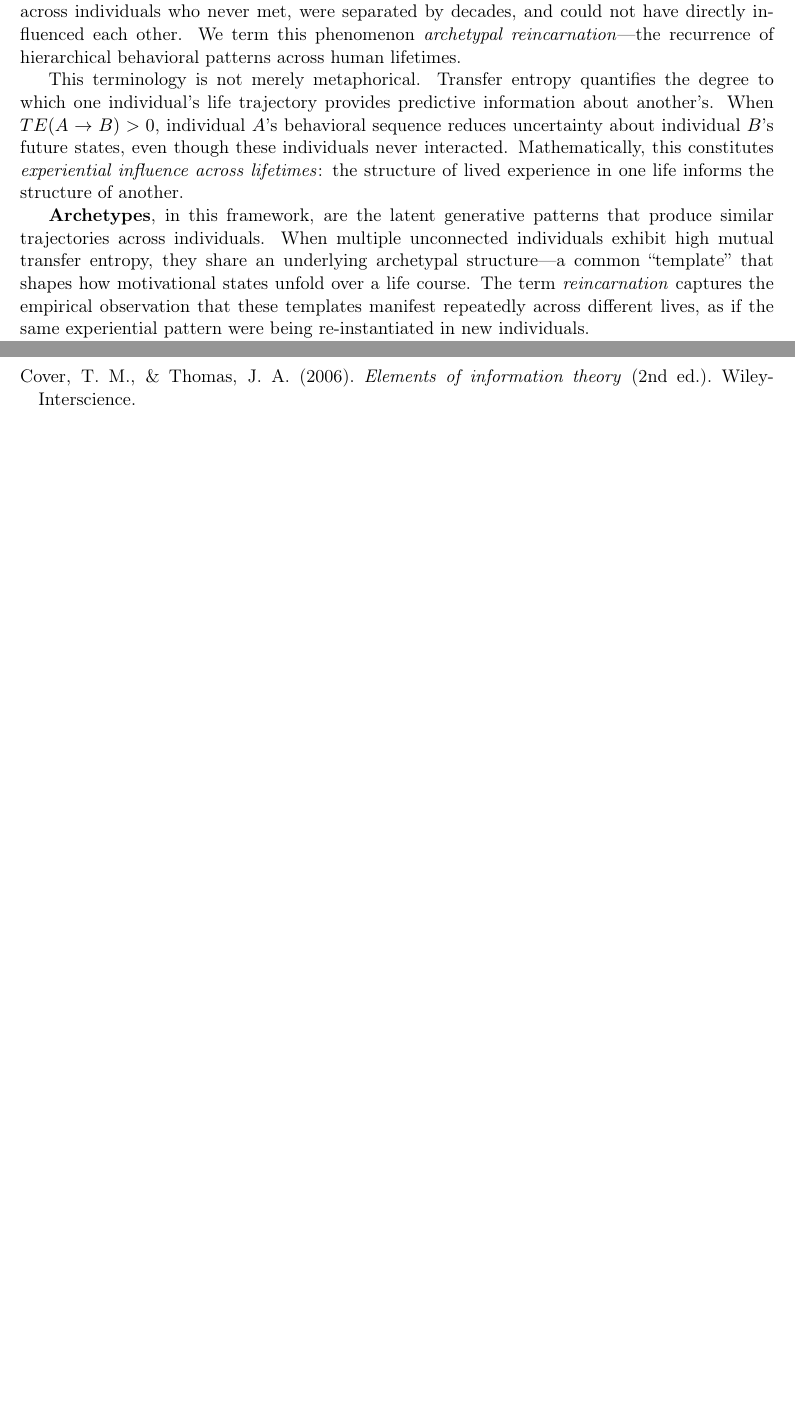
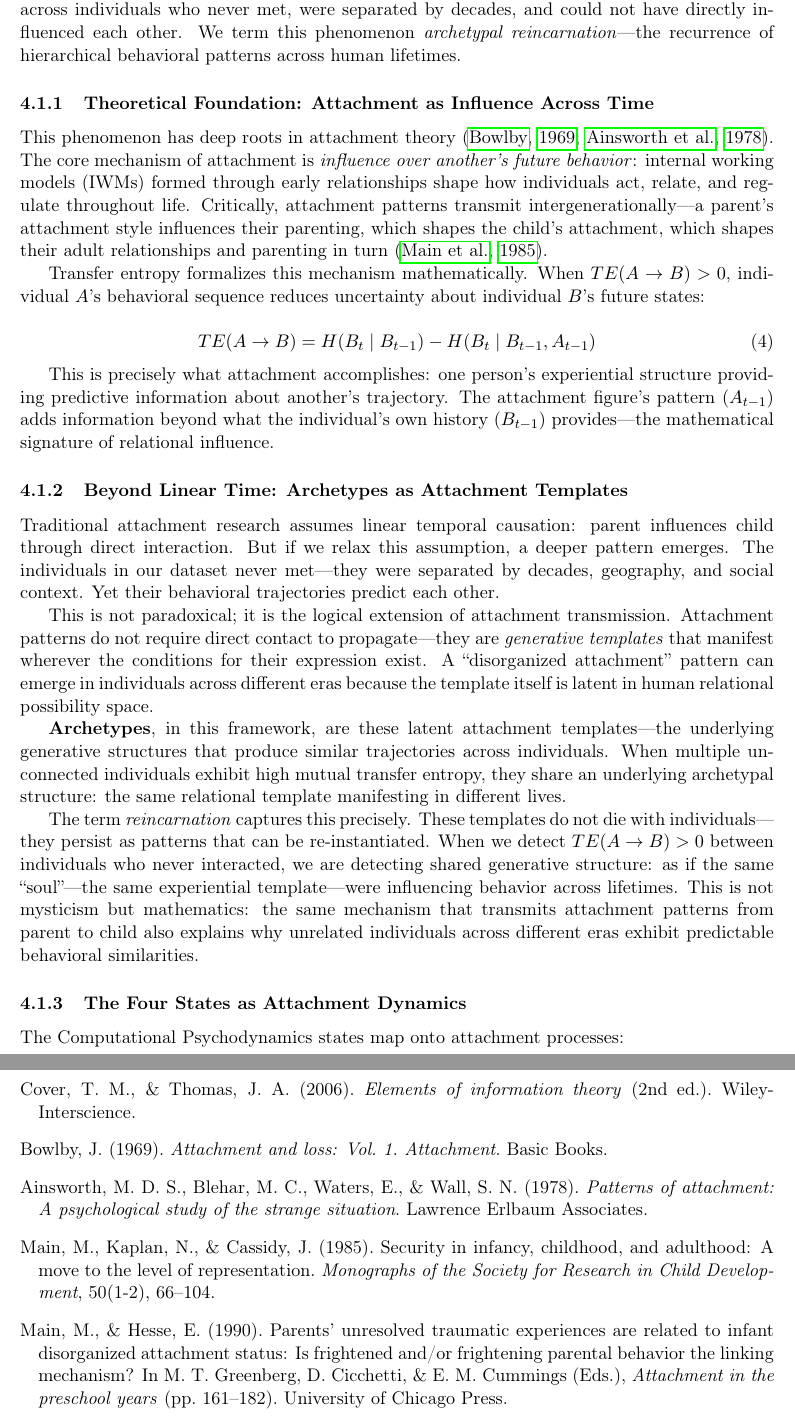
Before and after one commit to ajithksenthil/CrimeArchetypes, a LaTeX paper (analysis/paper/criminal_trajectories.tex): two parts of pages 7 and 18 of 18 before the commit and two parts of pages 7 and 19 of 19 after it, joined at a grey line, cut so that both start at the same text, the shorter picture padded with empty space. Compiled offline with pdfLaTeX.

Commit message:
Add attachment theory foundation for archetypal reincarnation
- Added theoretical connection between transfer entropy and attachment theory
- Explains how attachment IS influence over another's future behavior
- When viewed non-linearly, archetypal patterns are like "souls" influencing
  behavior across lifetimes - formalized mathematically via transfer entropy
- Added four new attachment theory citations (Bowlby, Ainsworth, Main)
- Maps the four states (Seeking, Directing, Conferring, Revising) to
  attachment dynamics

🤖 Generated with [Claude Code](https://claude.com/claude-code)

Co-Authored-By: Claude Opus 4.5 <noreply@anthropic.com>

```diff
--- a/analysis/paper/criminal_trajectories.tex
+++ b/analysis/paper/criminal_trajectories.tex
@@ -303,8 +303,28 @@ This variation motivates the hierarchical classification system developed in Stu
 
 Examining case histories, we observed a striking pattern: similar behavioral sequences appear across individuals who never met, were separated by decades, and could not have directly influenced each other. We term this phenomenon \textit{archetypal reincarnation}---the recurrence of hierarchical behavioral patterns across human lifetimes.
 
-This terminology is not merely metaphorical. Transfer entropy quantifies the degree to which one individual's life trajectory provides predictive information about another's. When $TE(A \rightarrow B) > 0$, individual $A$'s behavioral sequence reduces uncertainty about individual $B$'s future states, even though these individuals never interacted. Mathematically, this constitutes \textit{experiential influence across lifetimes}: the structure of lived experience in one life informs the structure of another.
+\subsubsection{Theoretical Foundation: Attachment as Influence Across Time}
 
-\textbf{Archetypes}, in this framework, are the latent generative patterns that produce similar trajectories across individuals. When multiple unconnected individuals exhibit high mutual transfer entropy, they share an underlying archetypal structure---a common ``template'' that shapes how motivational states unfold over a life course. The term \textit{reincarnation} captures the empirical observation that these templates manifest repeatedly across different lives, as if the same experiential pattern were being re-instantiated in new individuals.
+This phenomenon has deep roots in attachment theory \citep{bowlby1969attachment, ainsworth1978patterns}. The core mechanism of attachment is \textit{influence over another's future behavior}: internal working models (IWMs) formed through early relationships shape how individuals act, relate, and regulate throughout life. Critically, attachment patterns transmit intergenerationally---a parent's attachment style influences their parenting, which shapes the child's attachment, which shapes their adult relationships and parenting in turn \citep{main1985security}.
 
-Computational Psychodynamics provides the mathematical tools to operationalize these concepts: \textbf{transfer entropy} measures directed predictive influence between life trajectories, while \textbf{network analysis} reveals the hierarchical structure of archetypal relationships.
+Transfer entropy formalizes this mechanism mathematically. When $TE(A \rightarrow B) > 0$, individual $A$'s behavioral sequence reduces uncertainty about individual $B$'s future states:
+
+\begin{equation}
+    TE(A \rightarrow B) = H(B_t \mid B_{t-1}) - H(B_t \mid B_{t-1}, A_{t-1})
+\end{equation}
+
+This is precisely what attachment accomplishes: one person's experiential structure providing predictive information about another's trajectory. The attachment figure's pattern ($A_{t-1}$) adds information beyond what the individual's own history ($B_{t-1}$) provides---the mathematical signature of relational influence.
+
+\subsubsection{Beyond Linear Time: Archetypes as Attachment Templates}
+
+Traditional attachment research assumes linear temporal causation: parent influences child through direct interaction. But if we relax this assumption, a deeper pattern emerges. The individuals in our dataset never met---they were separated by decades, geography, and social context. Yet their behavioral trajectories predict each other.
+
+This is not paradoxical; it is the logical extension of attachment transmission. Attachment patterns do not require direct contact to propagate---they are \textit{generative templates} that manifest wherever the conditions for their expression exist. A ``disorganized attachment'' pattern can emerge in individuals across different eras because the template itself is latent in human relational possibility space.
+
+\textbf{Archetypes}, in this framework, are these latent attachment templates---the underlying generative structures that produce similar trajectories across individuals. When multiple unconnected individuals exhibit high mutual transfer entropy, they share an underlying archetypal structure: the same relational template manifesting in different lives.
+
+The term \textit{reincarnation} captures this precisely. These templates do not die with individuals---they persist as patterns that can be re-instantiated. When we detect $TE(A \rightarrow B) > 0$ between individuals who never interacted, we are detecting shared generative structure: as if the same ``soul''---the same experiential template---were influencing behavior across lifetimes. This is not mysticism but mathematics: the same mechanism that transmits attachment patterns from parent to child also explains why unrelated individuals across different eras exhibit predictable behavioral similarities.
+
+\subsubsection{The Four States as Attachment Dynamics}
+
+The Computational Psychodynamics states map onto attachment processes:
@@ -893,6 +924,18 @@ Shannon, C. E. (1948). A mathematical theory of communication. \textit{Bell Syst
 \bibitem[Cover \& Thomas(2006)]{cover2006elements}
 Cover, T. M., \& Thomas, J. A. (2006). \textit{Elements of information theory} (2nd ed.). Wiley-Interscience.
 
+\bibitem[Bowlby(1969)]{bowlby1969attachment}
+Bowlby, J. (1969). \textit{Attachment and loss: Vol. 1. Attachment}. Basic Books.
+
+\bibitem[Ainsworth et al.(1978)]{ainsworth1978patterns}
+Ainsworth, M. D. S., Blehar, M. C., Waters, E., \& Wall, S. N. (1978). \textit{Patterns of attachment: A psychological study of the strange situation}. Lawrence Erlbaum Associates.
+
+\bibitem[Main et al.(1985)]{main1985security}
+Main, M., Kaplan, N., \& Cassidy, J. (1985). Security in infancy, childhood, and adulthood: A move to the level of representation. \textit{Monographs of the Society for Research in Child Development}, 50(1-2), 66--104.
+
+\bibitem[Main \& Hesse(1990)]{main1990procedures}
+Main, M., \& Hesse, E. (1990). Parents' unresolved traumatic experiences are related to infant disorganized attachment status: Is frightened and/or frightening parental behavior the linking mechanism? In M. T. Greenberg, D. Cicchetti, \& E. M. Cummings (Eds.), \textit{Attachment in the preschool years} (pp. 161--182). University of Chicago Press.
+
 \end{thebibliography}
 
 \end{document}
```
Also changed, not shown: analysis/paper/references.bib (+39 -0 lines), analysis/paper/criminal_trajectories.tex (11 more changed lines), 1 other file.
